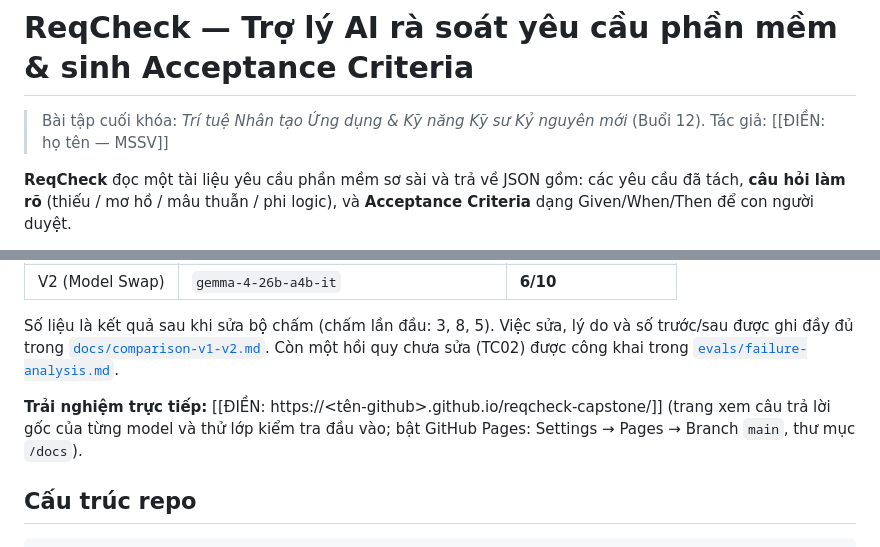
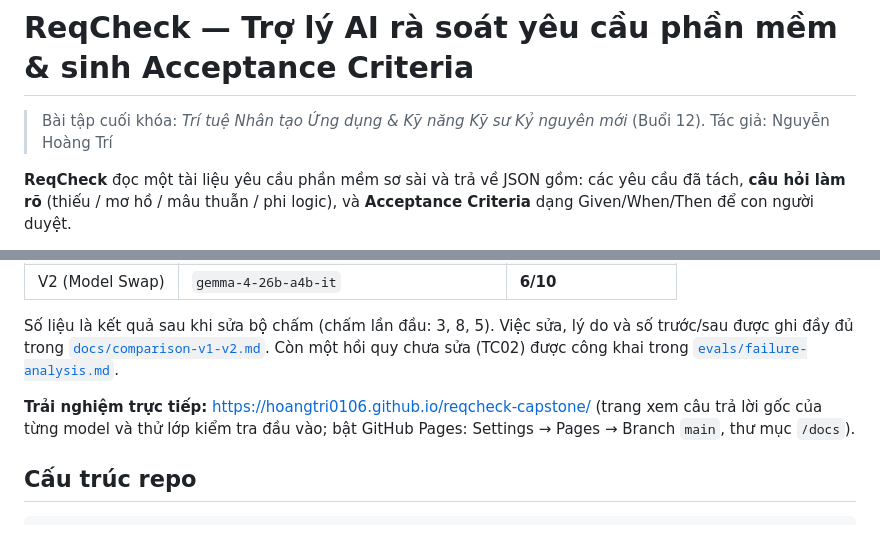
Before and after one commit to hoangtri0106/reqcheck-capstone, a Markdown page: README.md, 2 parts joined by grey strips. GitHub-like rendering.

Commit message:
Cap nhat file README

````diff
--- a/README.md
+++ b/README.md
@@ -1,7 +1,7 @@
 # ReqCheck — Trợ lý AI rà soát yêu cầu phần mềm & sinh Acceptance Criteria
 
 > Bài tập cuối khóa: *Trí tuệ Nhân tạo Ứng dụng & Kỹ năng Kỹ sư Kỷ nguyên mới* (Buổi 12).
-> Tác giả: [[ĐIỀN: họ tên — MSSV]]
+> Tác giả: Nguyễn Hoàng Trí
 
 **ReqCheck** đọc một tài liệu yêu cầu phần mềm sơ sài và trả về JSON gồm: các yêu cầu đã tách, **câu hỏi làm rõ** (thiếu / mơ hồ / mâu thuẫn / phi logic), và **Acceptance Criteria** dạng Given/When/Then để con người duyệt.
 
@@ -22,7 +22,7 @@ Sơ đồ đầy đủ: [`docs/workflow-diagram.png`](docs/workflow-diagram.png)
 
 Số liệu là kết quả sau khi sửa bộ chấm (chấm lần đầu: 3, 8, 5). Việc sửa, lý do và số trước/sau được ghi đầy đủ trong [`docs/comparison-v1-v2.md`](docs/comparison-v1-v2.md). Còn một hồi quy chưa sửa (TC02) được công khai trong [`evals/failure-analysis.md`](evals/failure-analysis.md).
 
-**Trải nghiệm trực tiếp:** [[ĐIỀN: https://<tên-github>.github.io/reqcheck-capstone/]] (trang xem câu trả lời gốc của từng model và thử lớp kiểm tra đầu vào; bật GitHub Pages: Settings → Pages → Branch `main`, thư mục `/docs`).
+**Trải nghiệm trực tiếp:** https://hoangtri0106.github.io/reqcheck-capstone/ (trang xem câu trả lời gốc của từng model và thử lớp kiểm tra đầu vào; bật GitHub Pages: Settings → Pages → Branch `main`, thư mục `/docs`).
 
 ## Cấu trúc repo
 ```
````
